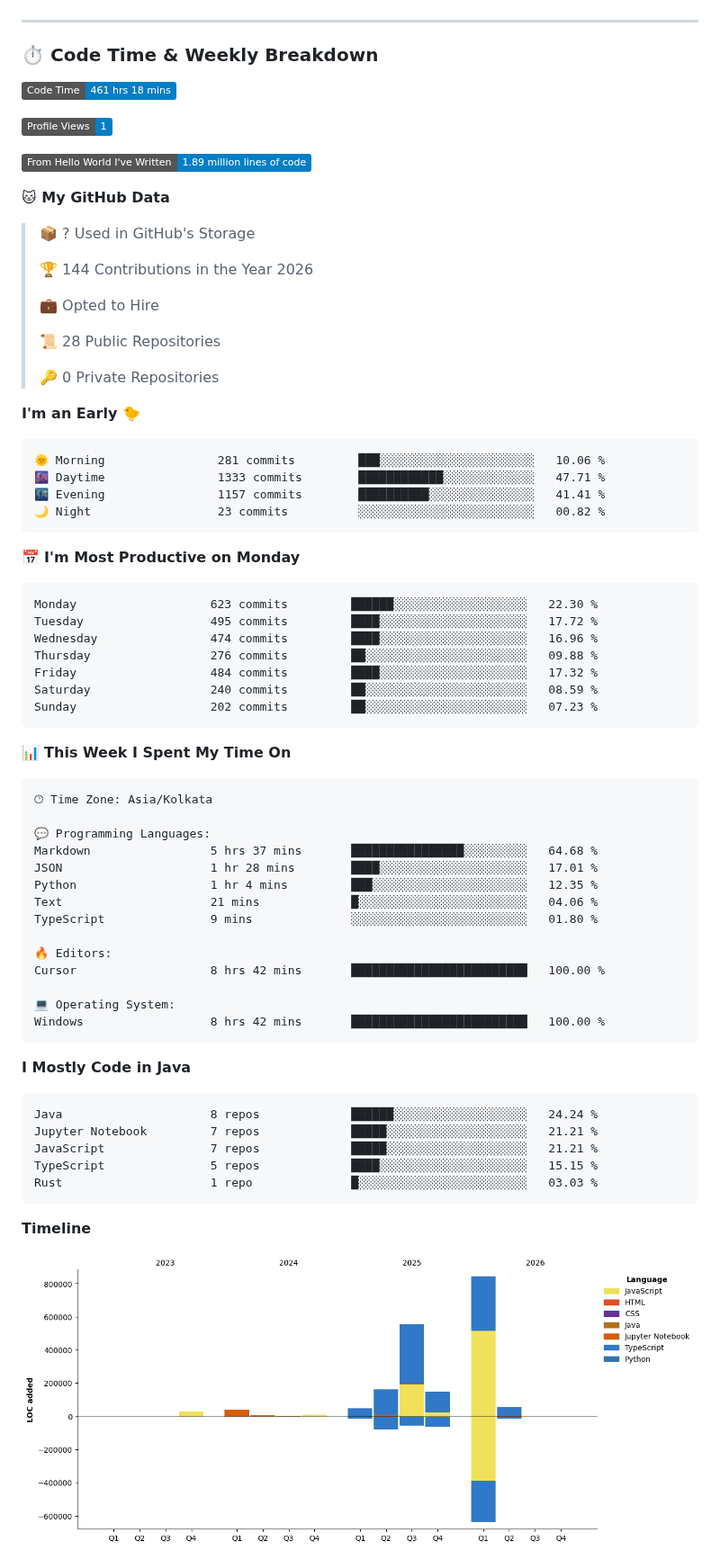
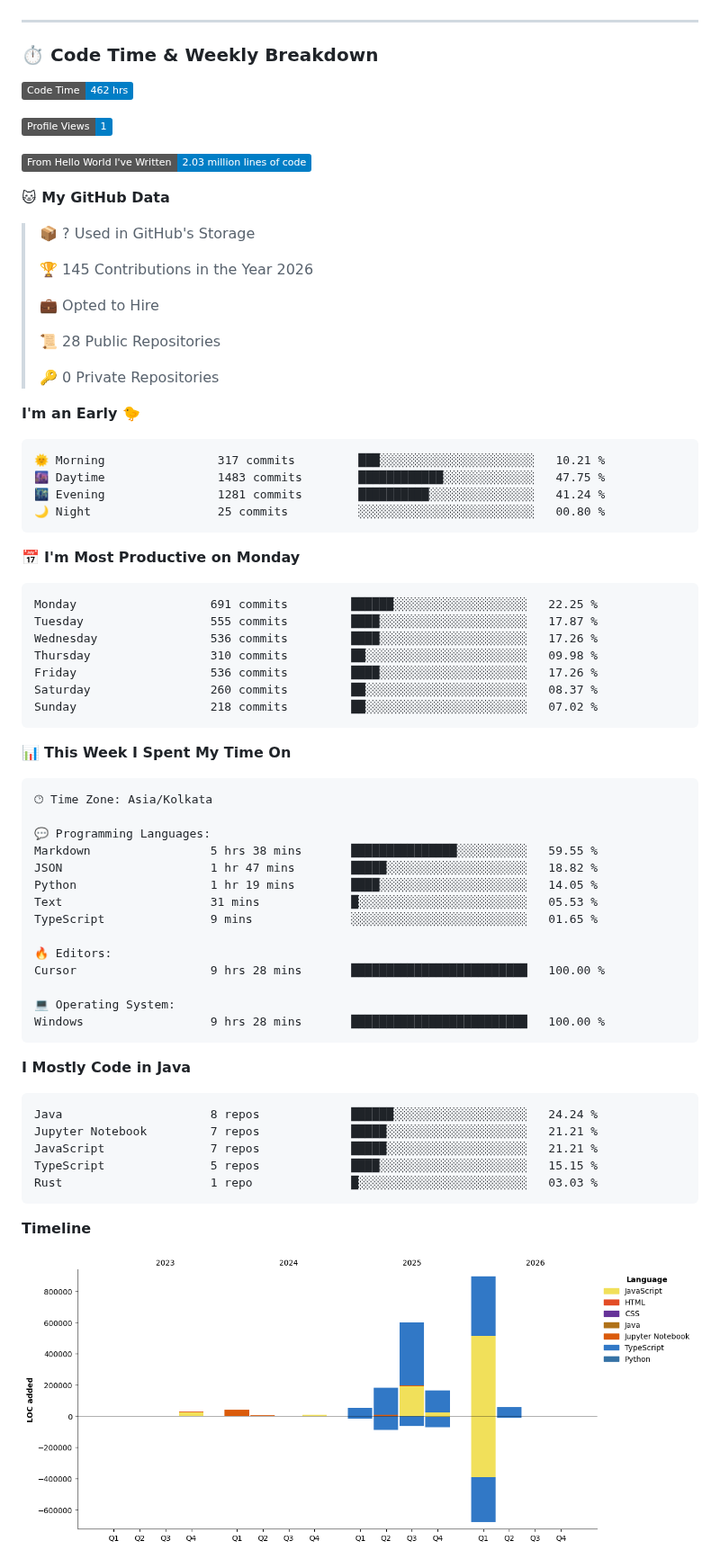
Before and after one commit to BhargavRaghuram/BhargavRaghuram, a Markdown page: README.md, the part around one of its changes. Shown at 90% size. GitHub-like rendering; pictures changed too: assets/bar_graph.png; badges without logos.

Commit message:
Updated with Dev Metrics

````diff
--- a/README.md
+++ b/README.md
@@ -17,17 +17,17 @@ const bhargav = {
 
 ### ⏱️ Code Time & Weekly Breakdown
 <!--START_SECTION:waka-->
-![Code Time](http://img.shields.io/badge/Code%20Time-461%20hrs%2018%20mins-blue?style=flat)
+![Code Time](http://img.shields.io/badge/Code%20Time-462%20hrs-blue?style=flat)
 
 ![Profile Views](http://img.shields.io/badge/Profile%20Views-1-blue?style=flat)
 
-![Lines of code](https://img.shields.io/badge/From%20Hello%20World%20I%27ve%20Written-1.89%20million%20lines%20of%20code-blue?style=flat)
+![Lines of code](https://img.shields.io/badge/From%20Hello%20World%20I%27ve%20Written-2.03%20million%20lines%20of%20code-blue?style=flat)
 
 **🐱 My GitHub Data**
 
 > 📦 ? Used in GitHub's Storage
  >
-> 🏆 144 Contributions in the Year 2026
+> 🏆 145 Contributions in the Year 2026
  >
 > 💼 Opted to Hire
  >
@@ -38,21 +38,21 @@ const bhargav = {
 **I'm an Early 🐤**
 
 ```text
-🌞 Morning                281 commits         ███░░░░░░░░░░░░░░░░░░░░░░   10.06 %
-🌆 Daytime                1333 commits        ████████████░░░░░░░░░░░░░   47.71 %
-🌃 Evening                1157 commits        ██████████░░░░░░░░░░░░░░░   41.41 %
-🌙 Night                  23 commits          ░░░░░░░░░░░░░░░░░░░░░░░░░   00.82 %
+🌞 Morning                317 commits         ███░░░░░░░░░░░░░░░░░░░░░░   10.21 %
+🌆 Daytime                1483 commits        ████████████░░░░░░░░░░░░░   47.75 %
+🌃 Evening                1281 commits        ██████████░░░░░░░░░░░░░░░   41.24 %
+🌙 Night                  25 commits          ░░░░░░░░░░░░░░░░░░░░░░░░░   00.80 %
 ```
 📅 **I'm Most Productive on Monday**
 
 ```text
-Monday                   623 commits         ██████░░░░░░░░░░░░░░░░░░░   22.30 %
-Tuesday                  495 commits         ████░░░░░░░░░░░░░░░░░░░░░   17.72 %
-Wednesday                474 commits         ████░░░░░░░░░░░░░░░░░░░░░   16.96 %
-Thursday                 276 commits         ██░░░░░░░░░░░░░░░░░░░░░░░   09.88 %
-Friday                   484 commits         ████░░░░░░░░░░░░░░░░░░░░░   17.32 %
-Saturday                 240 commits         ██░░░░░░░░░░░░░░░░░░░░░░░   08.59 %
-Sunday                   202 commits         ██░░░░░░░░░░░░░░░░░░░░░░░   07.23 %
+Monday                   691 commits         ██████░░░░░░░░░░░░░░░░░░░   22.25 %
+Tuesday                  555 commits         ████░░░░░░░░░░░░░░░░░░░░░   17.87 %
+Wednesday                536 commits         ████░░░░░░░░░░░░░░░░░░░░░   17.26 %
+Thursday                 310 commits         ██░░░░░░░░░░░░░░░░░░░░░░░   09.98 %
+Friday                   536 commits         ████░░░░░░░░░░░░░░░░░░░░░   17.26 %
+Saturday                 260 commits         ██░░░░░░░░░░░░░░░░░░░░░░░   08.37 %
+Sunday                   218 commits         ██░░░░░░░░░░░░░░░░░░░░░░░   07.02 %
 ```
 
 
@@ -62,17 +62,17 @@ Sunday                   202 commits         ██░░░░░░░░░
 🕑︎ Time Zone: Asia/Kolkata
 
 💬 Programming Languages:
-Markdown                 5 hrs 37 mins       ████████████████░░░░░░░░░   64.68 %
-JSON                     1 hr 28 mins        ████░░░░░░░░░░░░░░░░░░░░░   17.01 %
-Python                   1 hr 4 mins         ███░░░░░░░░░░░░░░░░░░░░░░   12.35 %
-Text                     21 mins             █░░░░░░░░░░░░░░░░░░░░░░░░   04.06 %
-TypeScript               9 mins              ░░░░░░░░░░░░░░░░░░░░░░░░░   01.80 %
+Markdown                 5 hrs 38 mins       ███████████████░░░░░░░░░░   59.55 %
+JSON                     1 hr 47 mins        █████░░░░░░░░░░░░░░░░░░░░   18.82 %
+Python                   1 hr 19 mins        ████░░░░░░░░░░░░░░░░░░░░░   14.05 %
+Text                     31 mins             █░░░░░░░░░░░░░░░░░░░░░░░░   05.53 %
+TypeScript               9 mins              ░░░░░░░░░░░░░░░░░░░░░░░░░   01.65 %
 
 🔥 Editors:
-Cursor                   8 hrs 42 mins       █████████████████████████   100.00 %
+Cursor                   9 hrs 28 mins       █████████████████████████   100.00 %
 
 💻 Operating System:
-Windows                  8 hrs 42 mins       █████████████████████████   100.00 %
+Windows                  9 hrs 28 mins       █████████████████████████   100.00 %
 ```
 
 **I Mostly Code in Java**
````
Also changed, not shown: other parts of README.md (+1 -1 lines).
